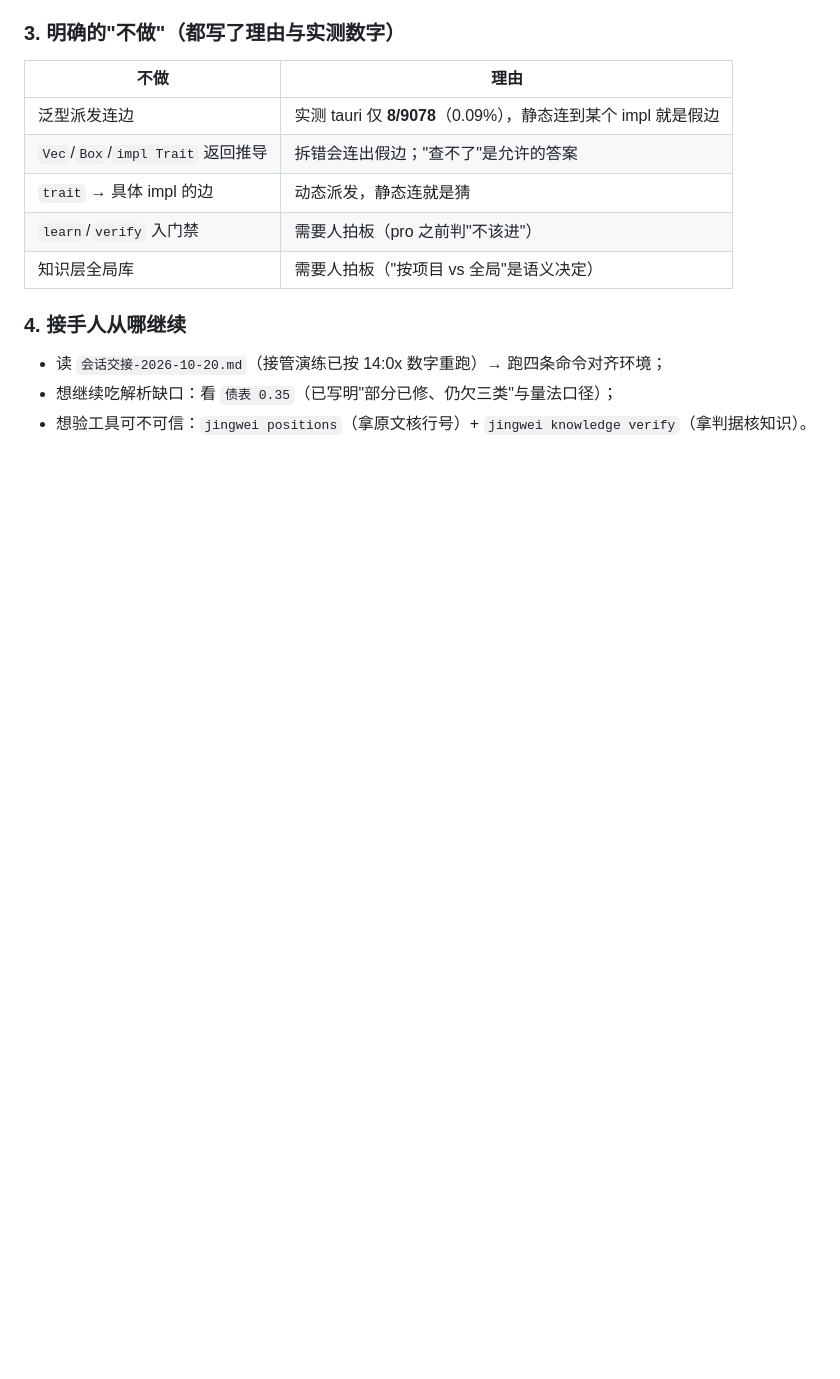
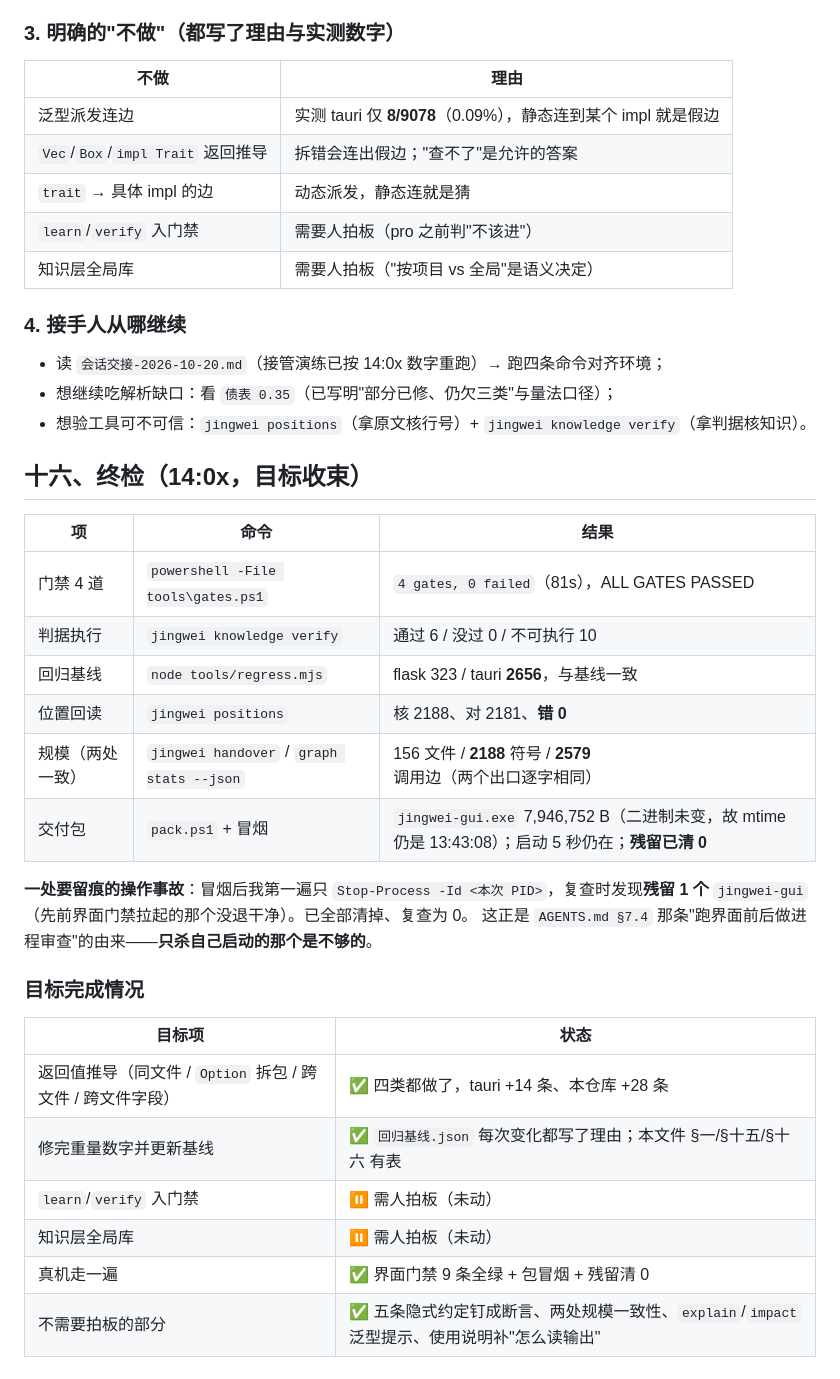
Before and after one commit to hpeng5271-blip/jingwei, a Markdown page: docs/process/要点-2026-10-21.md, the part around the change. Rendered like a GitHub page; blank space fills up the shorter version.

Commit message:
终检记录：门禁/判据/回归/positions/包冒烟五张表 + 一次残留进程的自查与清理

```diff
--- a/docs/process/要点-2026-10-21.md
+++ b/docs/process/要点-2026-10-21.md
@@ -235,3 +235,28 @@
 - 读 `会话交接-2026-10-20.md`（接管演练已按 14:0x 数字重跑）→ 跑四条命令对齐环境；
 - 想继续吃解析缺口：看 `债表 0.35`（已写明"部分已修、仍欠三类"与量法口径）；
 - 想验工具可不可信：`jingwei positions`（拿原文核行号）+ `jingwei knowledge verify`（拿判据核知识）。
+## 十六、终检（14:0x，目标收束）
+
+| 项 | 命令 | 结果 |
+|---|---|---|
+| 门禁 4 道 | `powershell -File tools\gates.ps1` | `4 gates, 0 failed`（81s），ALL GATES PASSED |
+| 判据执行 | `jingwei knowledge verify` | 通过 6 / 没过 0 / 不可执行 10 |
+| 回归基线 | `node tools/regress.mjs` | flask 323 / tauri **2656**，与基线一致 |
+| 位置回读 | `jingwei positions` | 核 2188、对 2181、**错 0** |
+| 规模（两处一致） | `jingwei handover` / `graph stats --json` | 156 文件 / **2188** 符号 / **2579** 调用边（两个出口逐字相同） |
+| 交付包 | `pack.ps1` + 冒烟 | `jingwei-gui.exe` 7,946,752 B（二进制未变，故 mtime 仍是 13:43:08）；启动 5 秒仍在；**残留已清 0** |
+
+**一处要留痕的操作事故**：冒烟后我第一遍只 `Stop-Process -Id <本次 PID>`，复查时发现**残留 1 个** `jingwei-gui`
+（先前界面门禁拉起的那个没退干净）。已全部清掉、复查为 0。
+这正是 `AGENTS.md §7.4` 那条"跑界面前后做进程审查"的由来——**只杀自己启动的那个是不够的**。
+
+### 目标完成情况
+
+| 目标项 | 状态 |
+|---|---|
+| 返回值推导（同文件 / `Option` 拆包 / 跨文件 / 跨文件字段） | ✅ 四类都做了，tauri +14 条、本仓库 +28 条 |
+| 修完重量数字并更新基线 | ✅ `回归基线.json` 每次变化都写了理由；本文件 §一/§十五/§十六 有表 |
+| `learn`/`verify` 入门禁 | ⏸ 需人拍板（未动） |
+| 知识层全局库 | ⏸ 需人拍板（未动） |
+| 真机走一遍 | ✅ 界面门禁 9 条全绿 + 包冒烟 + 残留清 0 |
+| 不需要拍板的部分 | ✅ 五条隐式约定钉成断言、两处规模一致性、`explain`/`impact` 泛型提示、使用说明补"怎么读输出" |
```
